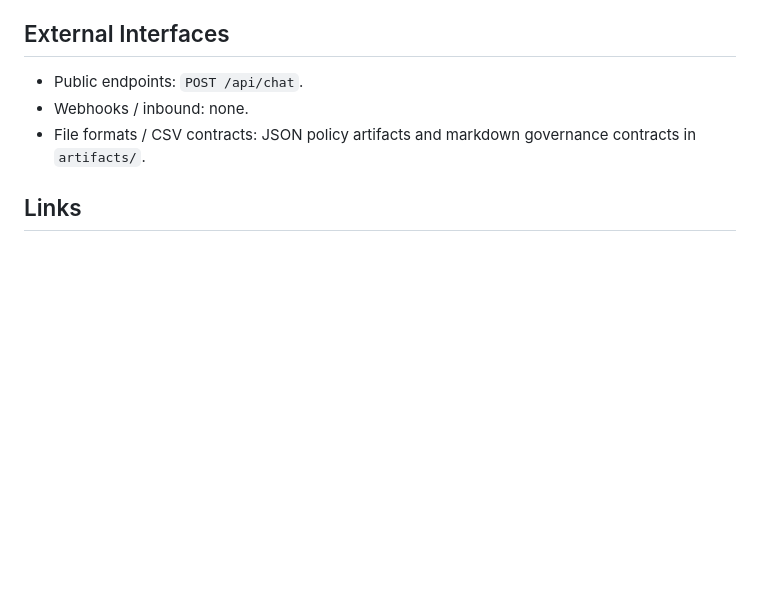
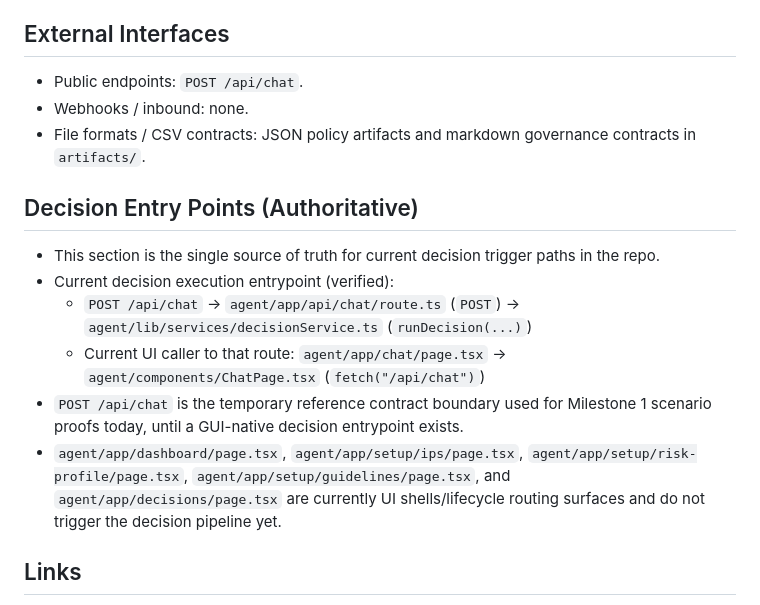
Before and after one commit to vvaswani/ape, a Markdown page: docs/ARCHITECTURE.md, the part around the change. Drawn GitHub-style; blank space fills up the shorter version.

Commit message:
docs(architecture): document authoritative decision entry points

```diff
--- a/docs/ARCHITECTURE.md
+++ b/docs/ARCHITECTURE.md
@@ -145,6 +145,14 @@ NOTE: Do not duplicate this content in other docs. ARCHITECTURE is authoritative
 - Webhooks / inbound: none.
 - File formats / CSV contracts: JSON policy artifacts and markdown governance contracts in `artifacts/`.
 
+## Decision Entry Points (Authoritative)
+- This section is the single source of truth for current decision trigger paths in the repo.
+- Current decision execution entrypoint (verified):
+  - `POST /api/chat` -> `agent/app/api/chat/route.ts` (`POST`) -> `agent/lib/services/decisionService.ts` (`runDecision(...)`)
+  - Current UI caller to that route: `agent/app/chat/page.tsx` -> `agent/components/ChatPage.tsx` (`fetch("/api/chat")`)
+- `POST /api/chat` is the temporary reference contract boundary used for Milestone 1 scenario proofs today, until a GUI-native decision entrypoint exists.
+- `agent/app/dashboard/page.tsx`, `agent/app/setup/ips/page.tsx`, `agent/app/setup/risk-profile/page.tsx`, `agent/app/setup/guidelines/page.tsx`, and `agent/app/decisions/page.tsx` are currently UI shells/lifecycle routing surfaces and do not trigger the decision pipeline yet.
+
 ## Links
 - Decision log: `docs/decisions/`
 - Change log: `docs/CHANGELOG.md`
```
